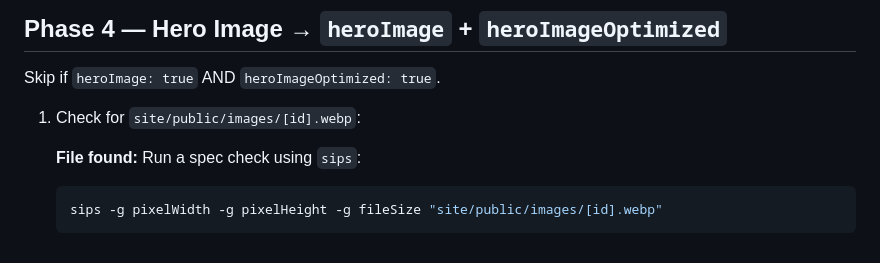
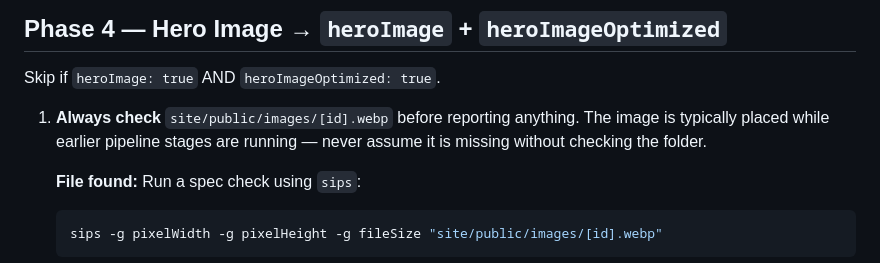
Before and after one commit to kevinward1969/cafe-athena, a Markdown page: .agents/workflows/pipeline.md, the part around the change. Rendered like a GitHub page.

Commit message:
fix: pipeline Phase 4 — always check image folder before reporting hard stop

```diff
--- a/.agents/workflows/pipeline.md
+++ b/.agents/workflows/pipeline.md
@@ -72,7 +72,7 @@ Skip if `glossaryPull: true`.
 
 Skip if `heroImage: true` AND `heroImageOptimized: true`.
 
-1. Check for `site/public/images/[id].webp`:
+1. **Always check** `site/public/images/[id].webp` before reporting anything. The image is typically placed while earlier pipeline stages are running — never assume it is missing without checking the folder.
 
    **File found:**
    Run a spec check using `sips`:
```
